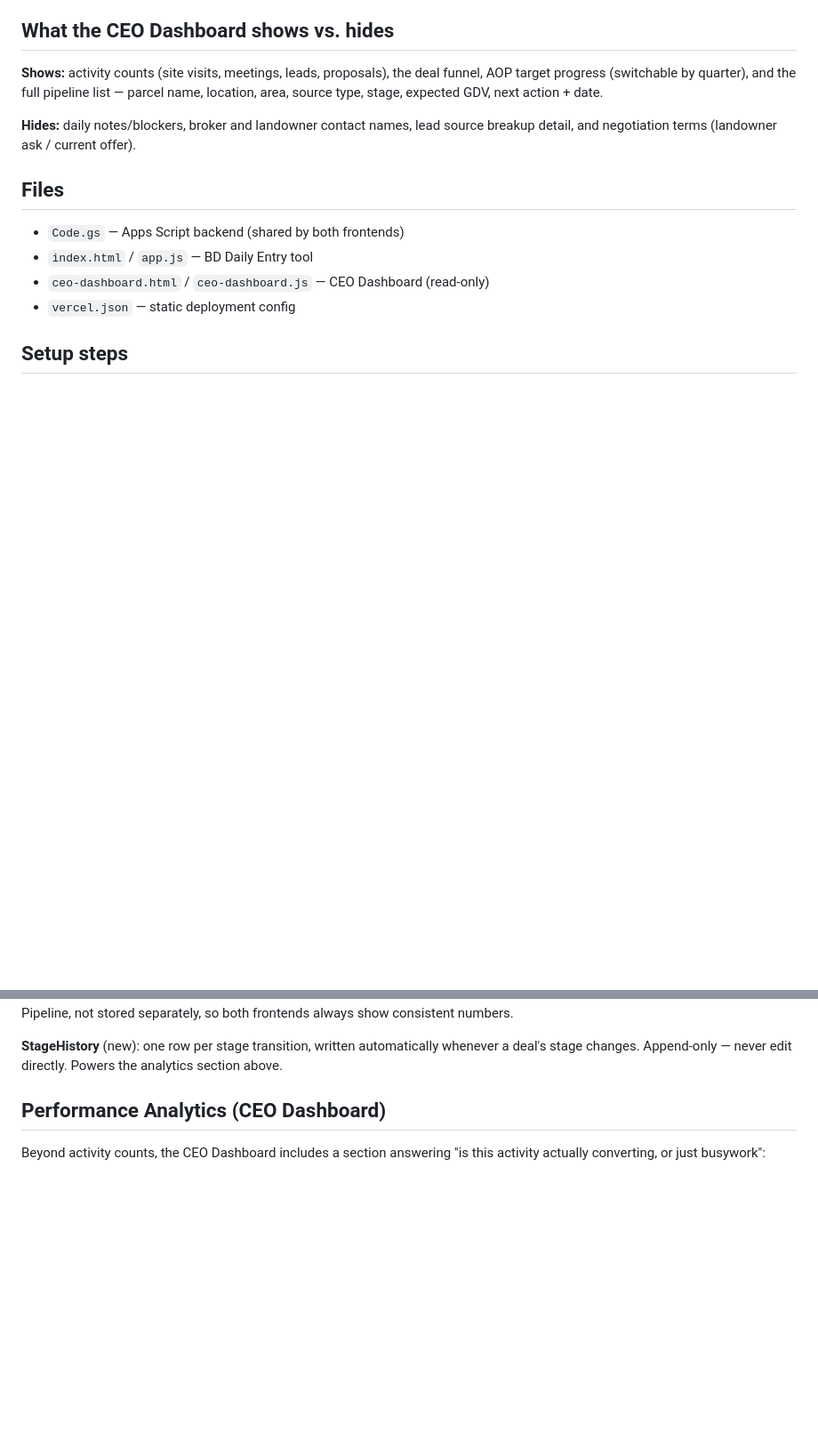
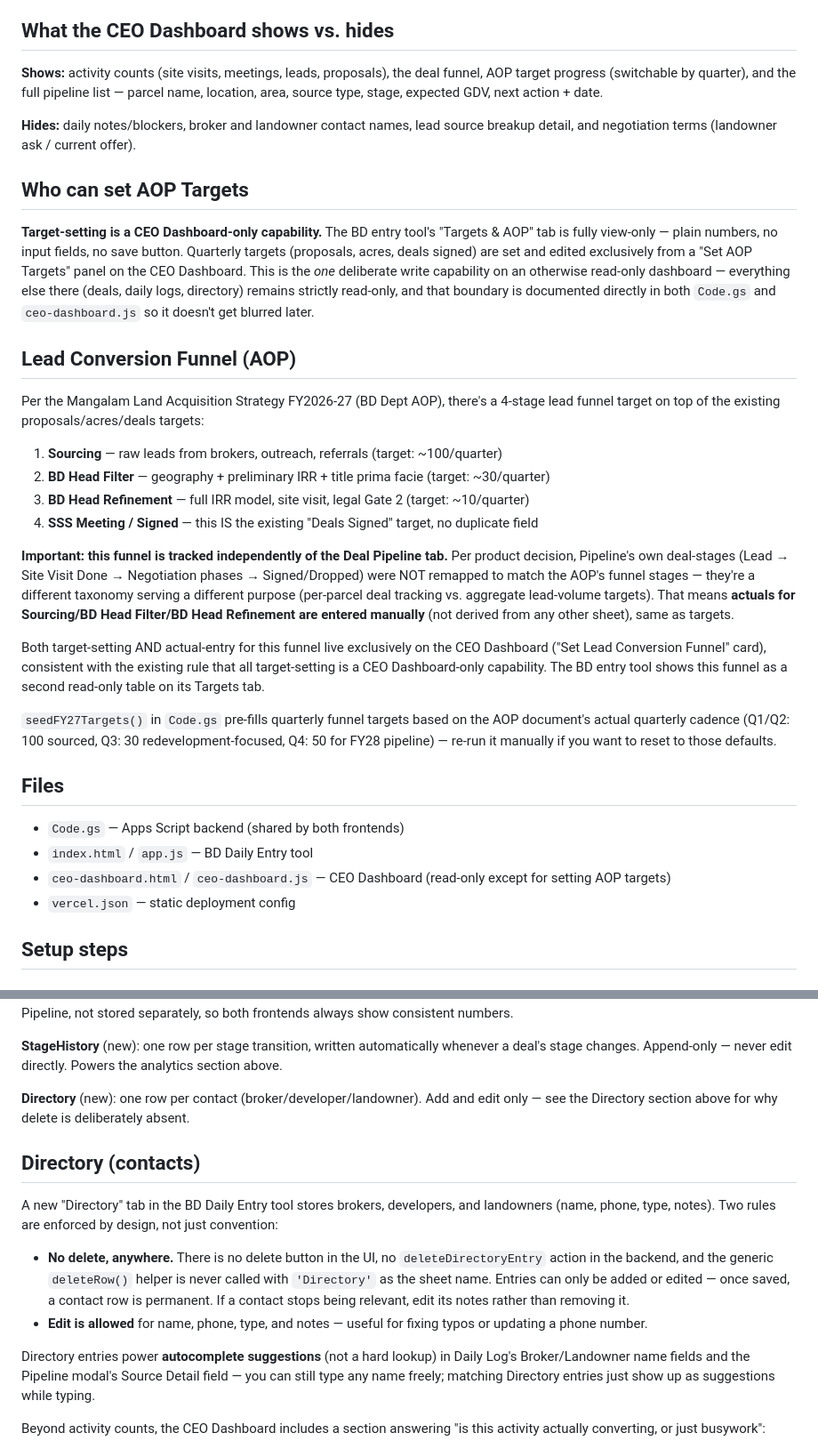
Before and after one commit to Shivam51999/bd, a Markdown page: README.md, 2 parts joined by grey strips. Shown at 89% size. GitHub-like rendering; blank space fills up the shorter version.

```diff
--- a/README.md
+++ b/README.md
@@ -34,10 +34,49 @@ GDV, next action + date.
 **Hides:** daily notes/blockers, broker and landowner contact names, lead
 source breakup detail, and negotiation terms (landowner ask / current offer).
 
+## Who can set AOP Targets
+**Target-setting is a CEO Dashboard-only capability.** The BD entry tool's
+"Targets & AOP" tab is fully view-only — plain numbers, no input fields,
+no save button. Quarterly targets (proposals, acres, deals signed) are
+set and edited exclusively from a "Set AOP Targets" panel on the CEO
+Dashboard. This is the *one* deliberate write capability on an otherwise
+read-only dashboard — everything else there (deals, daily logs, directory)
+remains strictly read-only, and that boundary is documented directly in
+both `Code.gs` and `ceo-dashboard.js` so it doesn't get blurred later.
+
+## Lead Conversion Funnel (AOP)
+Per the Mangalam Land Acquisition Strategy FY2026-27 (BD Dept AOP), there's
+a 4-stage lead funnel target on top of the existing proposals/acres/deals
+targets:
+
+1. **Sourcing** — raw leads from brokers, outreach, referrals (target: ~100/quarter)
+2. **BD Head Filter** — geography + preliminary IRR + title prima facie (target: ~30/quarter)
+3. **BD Head Refinement** — full IRR model, site visit, legal Gate 2 (target: ~10/quarter)
+4. **SSS Meeting / Signed** — this IS the existing "Deals Signed" target, no duplicate field
+
+**Important: this funnel is tracked independently of the Deal Pipeline tab.**
+Per product decision, Pipeline's own deal-stages (Lead → Site Visit Done →
+Negotiation phases → Signed/Dropped) were NOT remapped to match the AOP's
+funnel stages — they're a different taxonomy serving a different purpose
+(per-parcel deal tracking vs. aggregate lead-volume targets). That means
+**actuals for Sourcing/BD Head Filter/BD Head Refinement are entered
+manually** (not derived from any other sheet), same as targets.
+
+Both target-setting AND actual-entry for this funnel live exclusively on
+the CEO Dashboard ("Set Lead Conversion Funnel" card), consistent with the
+existing rule that all target-setting is a CEO Dashboard-only capability.
+The BD entry tool shows this funnel as a second read-only table on its
+Targets tab.
+
+`seedFY27Targets()` in `Code.gs` pre-fills quarterly funnel targets based
+on the AOP document's actual quarterly cadence (Q1/Q2: 100 sourced, Q3:
+30 redevelopment-focused, Q4: 50 for FY28 pipeline) — re-run it manually
+if you want to reset to those defaults.
+
 ## Files
 - `Code.gs` — Apps Script backend (shared by both frontends)
 - `index.html` / `app.js` — BD Daily Entry tool
-- `ceo-dashboard.html` / `ceo-dashboard.js` — CEO Dashboard (read-only)
+- `ceo-dashboard.html` / `ceo-dashboard.js` — CEO Dashboard (read-only except for setting AOP targets)
 - `vercel.json` — static deployment config
 
 ## Setup steps
@@ -100,7 +139,30 @@ stored separately, so both frontends always show consistent numbers.
 automatically whenever a deal's stage changes. Append-only — never edit
 directly. Powers the analytics section above.
 
-## Performance Analytics (CEO Dashboard)
+**Directory** (new): one row per contact (broker/developer/landowner).
+Add and edit only — see the Directory section above for why delete is
+deliberately absent.
+
+## Directory (contacts)
+A new "Directory" tab in the BD Daily Entry tool stores brokers,
+developers, and landowners (name, phone, type, notes). Two rules are
+enforced by design, not just convention:
+
+- **No delete, anywhere.** There is no delete button in the UI, no
+  `deleteDirectoryEntry` action in the backend, and the generic
+  `deleteRow()` helper is never called with `'Directory'` as the sheet
+  name. Entries can only be added or edited — once saved, a contact row
+  is permanent. If a contact stops being relevant, edit its notes rather
+  than removing it.
+- **Edit is allowed** for name, phone, type, and notes — useful for fixing
+  typos or updating a phone number.
+
+Directory entries power **autocomplete suggestions** (not a hard lookup)
+in Daily Log's Broker/Landowner name fields and the Pipeline modal's
+Source Detail field — you can still type any name freely; matching
+Directory entries just show up as suggestions while typing.
+
+
 Beyond activity counts, the CEO Dashboard includes a section answering
 "is this activity actually converting, or just busywork":
 
```
